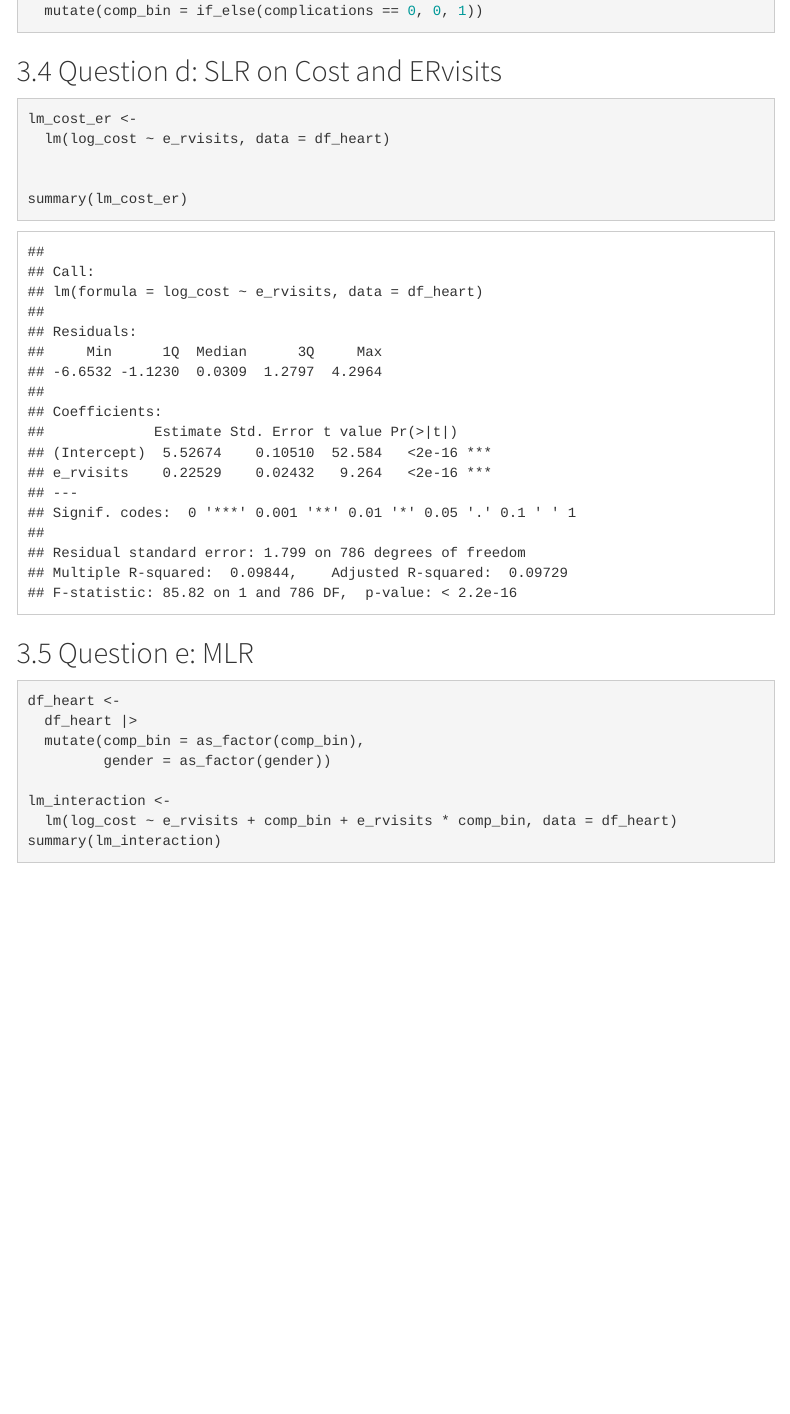
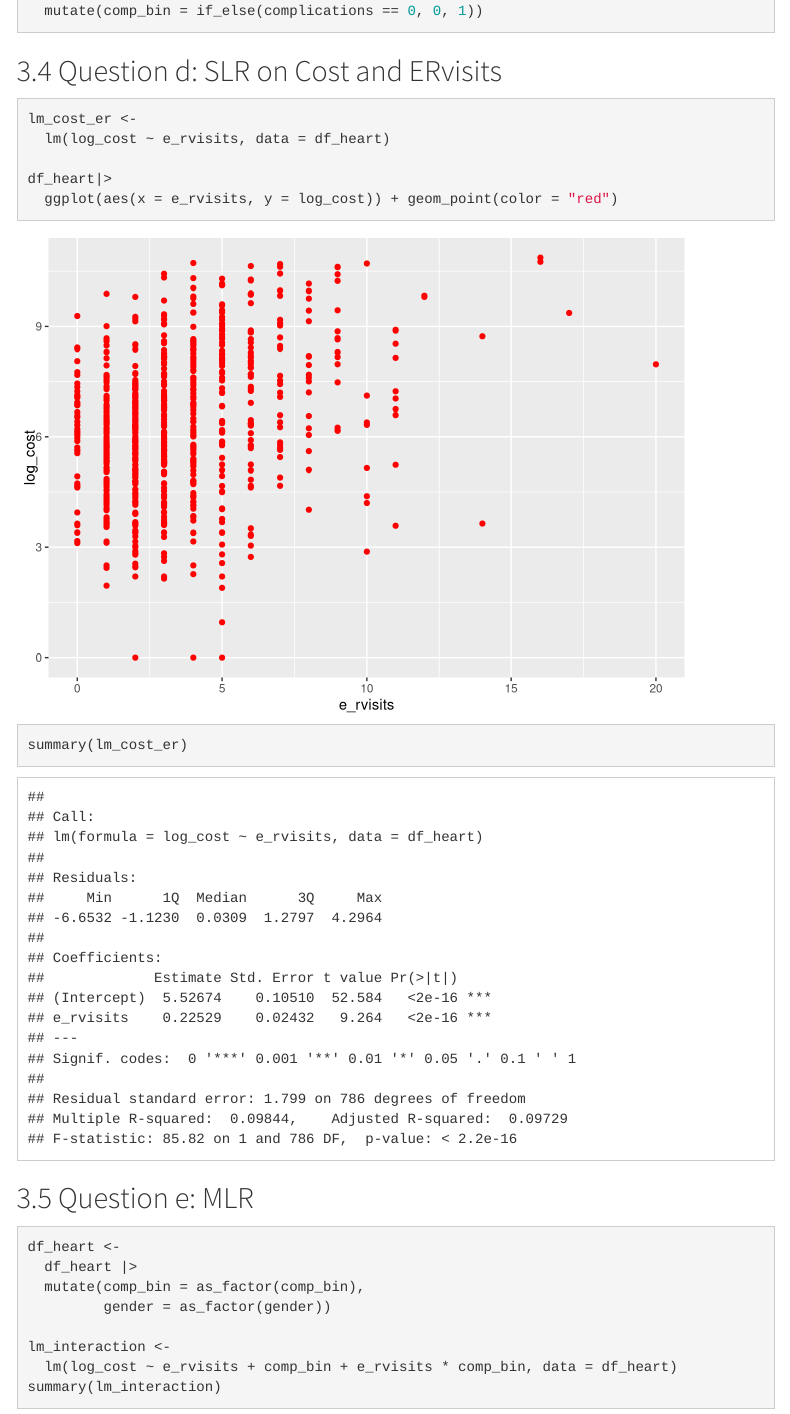
Before and after one commit to ChrisW12372/2025-11-25_p8130-hw04, an R Markdown document (2025-11-25_p8130-hw04.Rmd): the page in a window 1100 px wide, from 5560 px down. Rendered offline with R 4.5, knitr and Pandoc, with nearby package versions; menus at the side of the page are left out; column names are cleaned by a stand-in for the janitor package.

Commit message:
some changes

````diff
--- a/2025-11-25_p8130-hw04.Rmd
+++ b/2025-11-25_p8130-hw04.Rmd
@@ -158,6 +158,8 @@ df_heart <- df_heart |>
 lm_cost_er <-
   lm(log_cost ~ e_rvisits, data = df_heart)
 
+df_heart|>
+  ggplot(aes(x = e_rvisits, y = log_cost)) + geom_point(color = "red")
 
 summary(lm_cost_er)
 ```
````
Also changed, not shown: 2025-11-25_p8130-hw04.html, data/~$Brain data.xlsx (deleted).
